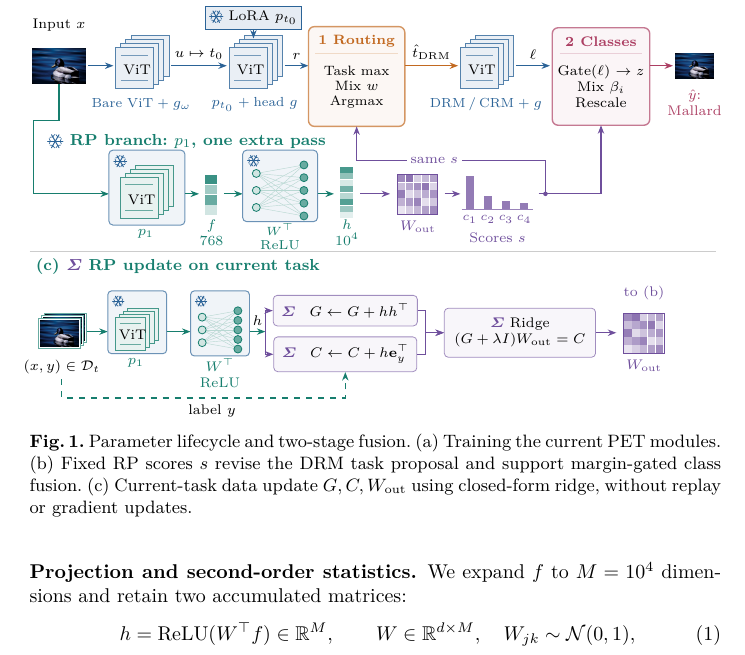
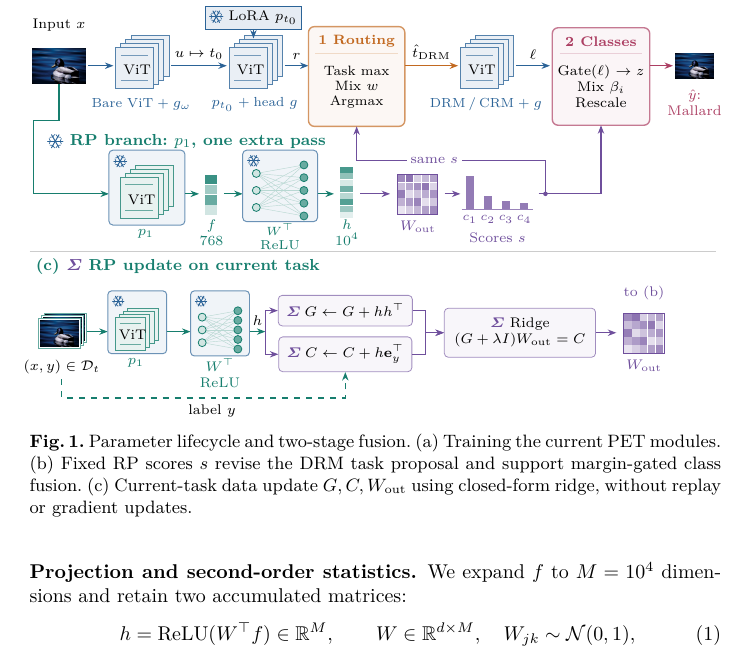
Before and after one commit to Truong140206/Two-Stage-Fusion-for-PET-Based-Continual-Learning-, a LaTeX paper (reports/lncs_method_en.tex): part of page 4 of 14, cut so that both start at the same text. Compiled offline with XeLaTeX.

Commit message:
Tighten closed-form labels in Figure 1

```diff
--- a/reports/lncs_method_en.tex
+++ b/reports/lncs_method_en.tex
@@ -405,9 +405,9 @@ deviation floored at $10^{-6}$.
   at (2.91,2.10) {\snowmark};
 \draw[arr,draw=it] (3.88,1.46) -- node[tinylabel,above] {$h$} (4.16,1.46);
 \node[tinylabel,draw=ip!65,fill=ip!5,rounded corners=2pt,inner sep=4pt,minimum width=2.25cm]
-  (gram) at (5.57,1.83) {\analyticmark\quad $G\leftarrow G+hh^\top$};
+  (gram) at (5.57,1.83) {\analyticmark\hspace{2pt}$G\leftarrow G+hh^\top$};
 \node[tinylabel,draw=ip!65,fill=ip!5,rounded corners=2pt,inner sep=4pt,minimum width=2.25cm]
-  (cross) at (5.57,1.06) {\analyticmark\quad $C\leftarrow C+h\mathbf e_y^\top$};
+  (cross) at (5.57,1.06) {\analyticmark\hspace{2pt}$C\leftarrow C+h\mathbf e_y^\top$};
 \draw[arr,draw=ip] (4.16,1.46) |- (gram.west);
 \draw[arr,draw=ip] (4.16,1.46) |- (cross.west);
 \draw[arr,draw=it,dashed] (.57,.62) -- (.57,.29) --
```
Also changed, not shown: reports/lncs_phuong_phap.tex (+2 -2 lines), reports/lncs_method_en.pdf, reports/lncs_phuong_phap.pdf.
